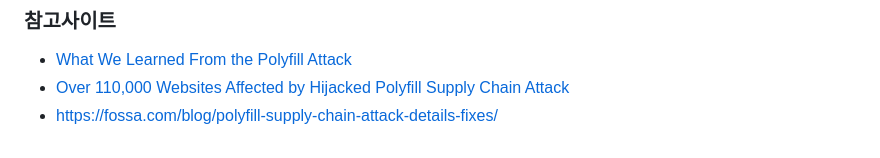
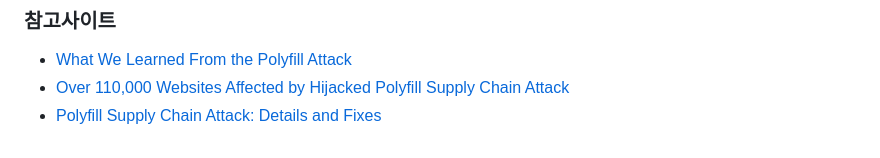
Before and after one commit to Heunsig/tech-in-korean, a Markdown page: src/posts/polyfil-supply-chain-attcak.md, the part around the change. GitHub-like rendering.

```diff
--- a/src/posts/polyfil-supply-chain-attcak.md
+++ b/src/posts/polyfil-supply-chain-attcak.md
@@ -45,4 +45,4 @@ CDN을 통해 스크립트를 임베딩하는 방식은 빠르고 편리하지
 
 - [What We Learned From the Polyfill Attack](https://www.youtube.com/watch?v=F4h_N1Cz5dE&list=WL&index=2)
 - [Over 110,000 Websites Affected by Hijacked Polyfill Supply Chain Attack](https://thehackernews.com/2024/06/over-110000-websites-affected-by.html)
-- [https://fossa.com/blog/polyfill-supply-chain-attack-details-fixes/](https://fossa.com/blog/polyfill-supply-chain-attack-details-fixes/)
+- [Polyfill Supply Chain Attack: Details and Fixes](https://fossa.com/blog/polyfill-supply-chain-attack-details-fixes/)
```
